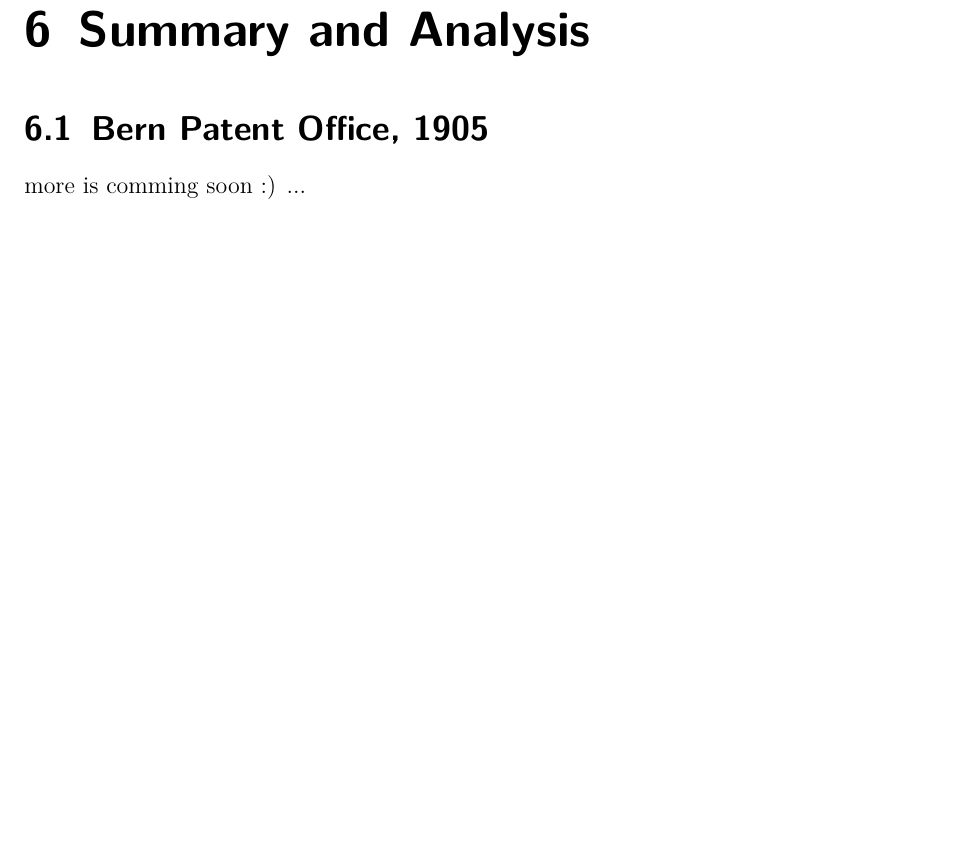
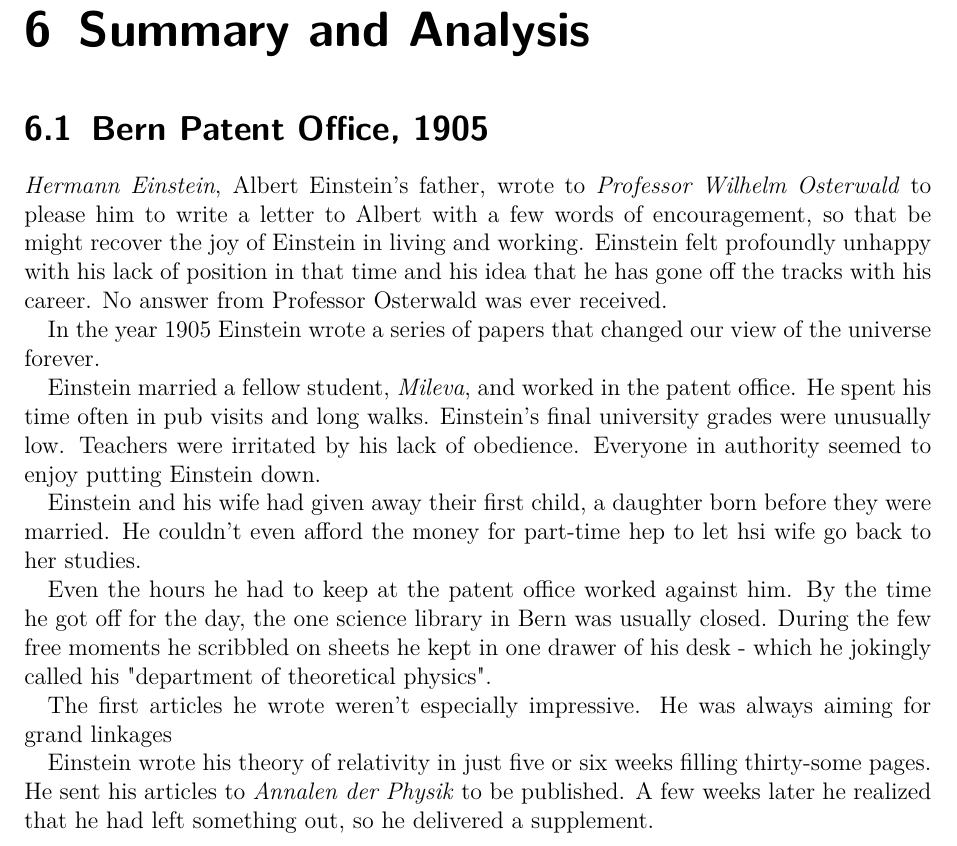
Before and after one commit to nik-sta/E-mc-2, a LaTeX document (Book_and_Chapter_Summary_E-mc2.tex, which reads chapters/Chapter_Bern-Patemt-Office-1905.tex): part of page 8 of 9, cut so that both start at the same text, the shorter picture padded with empty space. Compiled offline with pdfLaTeX.

Commit message:
Daft of the first chapter
- Daft of the first chapter: „Bern, Patent Office, 1905“
- Updated PDF-File version

```diff
--- a/chapters/Chapter_Bern-Patemt-Office-1905.tex
+++ b/chapters/Chapter_Bern-Patemt-Office-1905.tex
@@ -5,4 +5,17 @@
 %%
 
 \section{Bern Patent Office, 1905}
-more is comming soon :) ...
+
+\emph{Hermann Einstein}, Albert Einstein's father, wrote to \emph{Professor Wilhelm Osterwald} to please him to write a letter to Albert with a few words of encouragement, so that be might recover the joy of Einstein in living and working. Einstein felt profoundly unhappy with his lack of position in that time and his idea that he has gone off the tracks with his career. No answer from Professor Osterwald was ever received.
+
+In the year 1905 Einstein wrote a series of papers that changed our view of the universe forever.
+
+Einstein married a fellow student, \emph{Mileva}, and worked in the patent office. He spent his time often in pub visits and long walks. Einstein's final university grades were unusually low. Teachers were irritated by his lack of obedience. Everyone in authority seemed to enjoy putting Einstein down.
+
+Einstein and his wife had given away their first child, a daughter born before they were married. He couldn't even afford the money for part-time hep to let hsi wife go back to her studies.
+
+Even the hours he had to keep at the patent office worked against him. By the time he got off for the day, the one science library in Bern was usually closed. During the few free moments he scribbled on sheets he kept in one drawer of his desk - which he jokingly called his "department of theoretical physics".
+
+The first articles he wrote weren't especially impressive. He was always aiming for grand linkages
+
+Einstein wrote his theory of relativity in just five or six weeks filling thirty-some pages. He sent his articles to \emph{Annalen der Physik} to be published. A few weeks later he realized that he had left something out, so he delivered a supplement.
```
Also changed, not shown: Book_and_Chapter_Summary_E-mc2.pdf.
